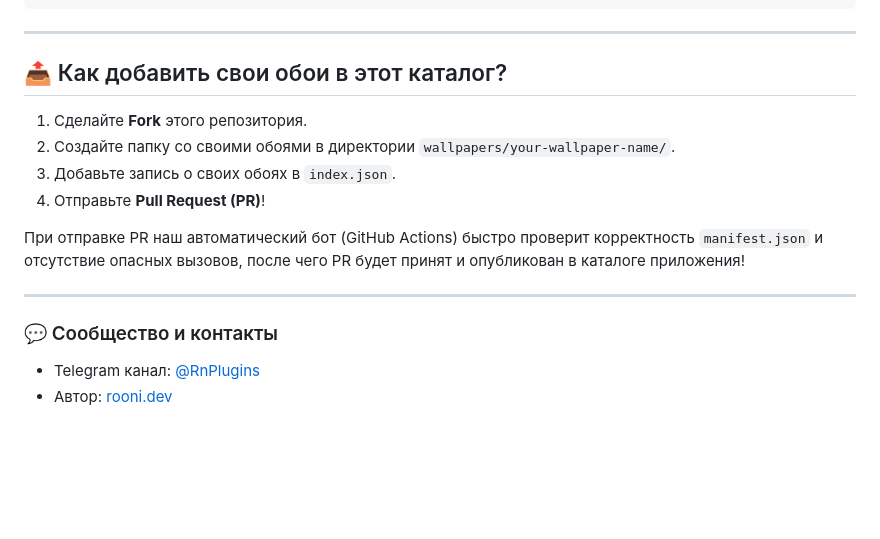
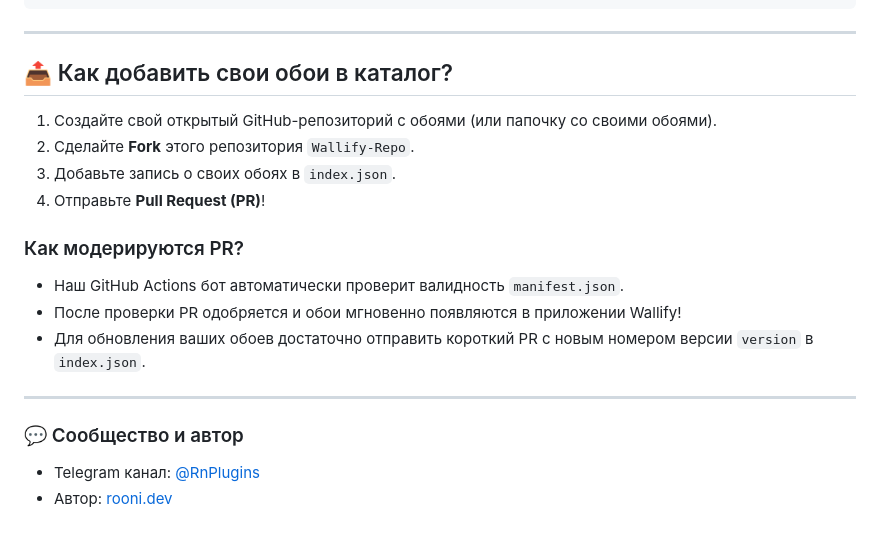
Before and after one commit to ARTHONEK/Wallify-Repo, a Markdown page: README.md, the part around one of its changes. Rendered like a GitHub page; blank space fills up the shorter version.

```diff
--- a/README.md
+++ b/README.md
@@ -87,17 +93,20 @@ window.addEventListener('wallpaperResume', () => {
 
 ---
 
-## 📤 Как добавить свои обои в этот каталог?
+## 📤 Как добавить свои обои в каталог?
 
-1. Сделайте **Fork** этого репозитория.
-2. Создайте папку со своими обоями в директории `wallpapers/your-wallpaper-name/`.
+1. Создайте свой открытый GitHub-репозиторий с обоями (или папочку со своими обоями).
+2. Сделайте **Fork** этого репозитория `Wallify-Repo`.
 3. Добавьте запись о своих обоях в `index.json`.
 4. Отправьте **Pull Request (PR)**!
 
-При отправке PR наш автоматический бот (GitHub Actions) быстро проверит корректность `manifest.json` и отсутствие опасных вызовов, после чего PR будет принят и опубликован в каталоге приложения!
+### Как модерируются PR?
+- Наш GitHub Actions бот автоматически проверит валидность `manifest.json`.
+- После проверки PR одобряется и обои мгновенно появляются в приложении Wallify!
+- Для обновления ваших обоев достаточно отправить короткий PR с новым номером версии `version` в `index.json`.
 
 ---
 
-### 💬 Сообщество и контакты
+### 💬 Сообщество и автор
 - Telegram канал: [@RnPlugins](https://t.me/RnPlugins)
 - Автор: [rooni.dev](https://rooni.dev)
```
Also changed, not shown: other parts of README.md (+29 -23 lines).
